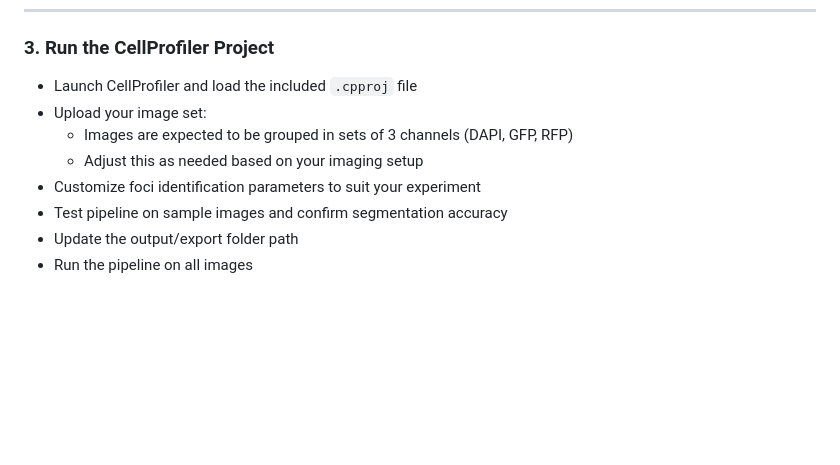
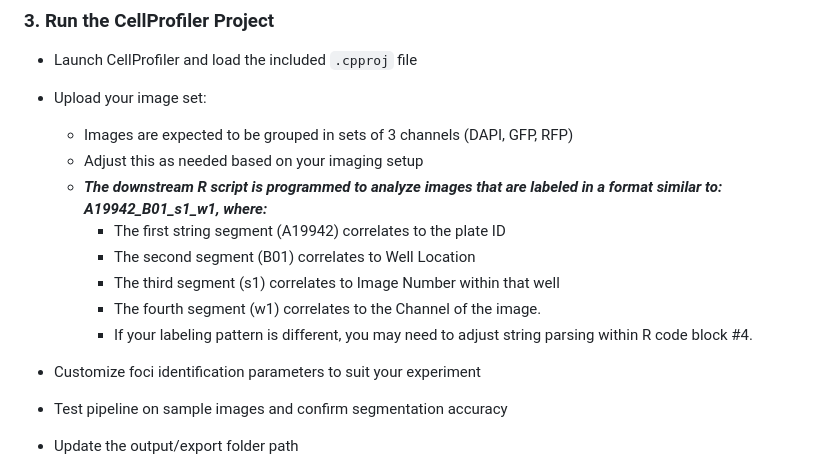
Before and after one commit to SchliekerLab/Condenscreen-v1.1, a Markdown page: README.md, the part around the change. Drawn GitHub-style; blank space fills up the shorter version.

```diff
--- a/README.md
+++ b/README.md
@@ -145,6 +145,13 @@ git clone https://github.com/your-username/CondenScreen.git
 - Upload your image set:
   - Images are expected to be grouped in sets of 3 channels (DAPI, GFP, RFP)
   - Adjust this as needed based on your imaging setup
+  - ***The downstream R script is programmed to analyze images that are labeled in a format similar to: A19942_B01_s1_w1, where:***
+      - The first string segment (A19942) correlates to the plate ID
+      - The second segment (B01) correlates to Well Location
+      - The third segment (s1) correlates to Image Number within that well
+      - The fourth segment (w1) correlates to the Channel of the image.
+    - If your labeling pattern is different, you may need to adjust string parsing within R code block #4.
+
 - Customize foci identification parameters to suit your experiment
 - Test pipeline on sample images and confirm segmentation accuracy
 - Update the output/export folder path
```
